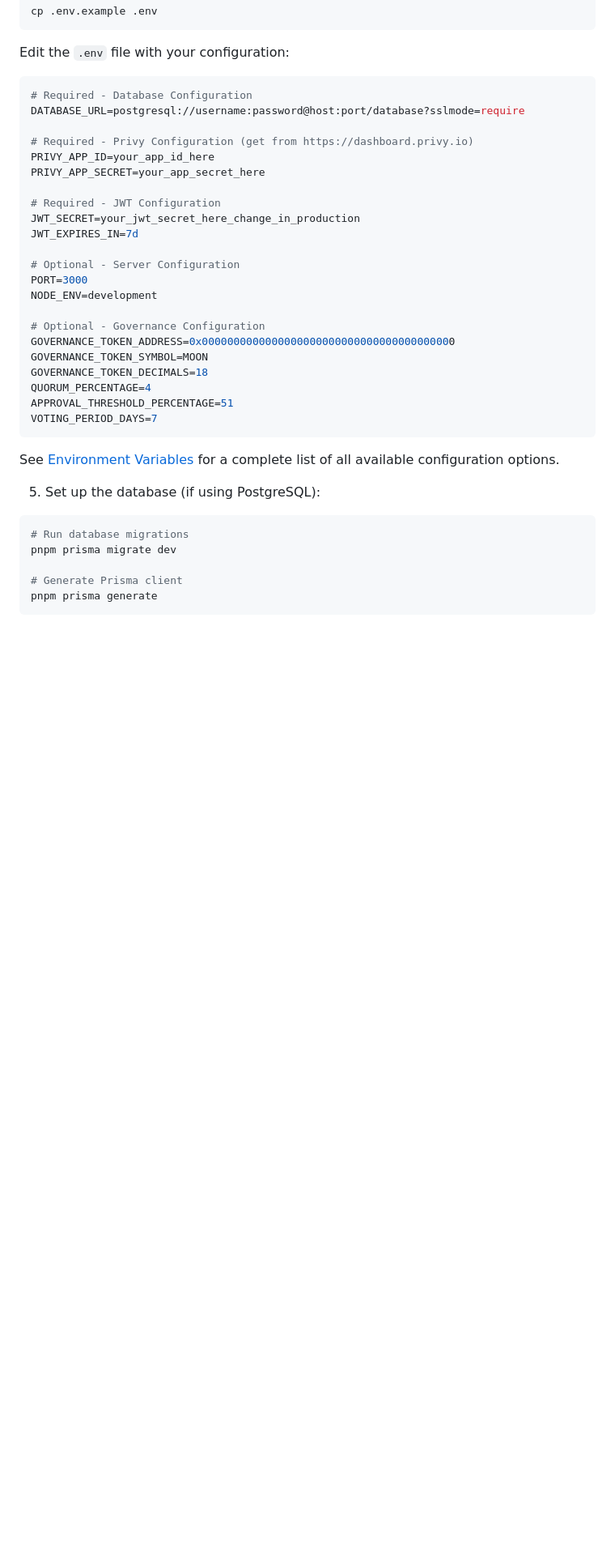
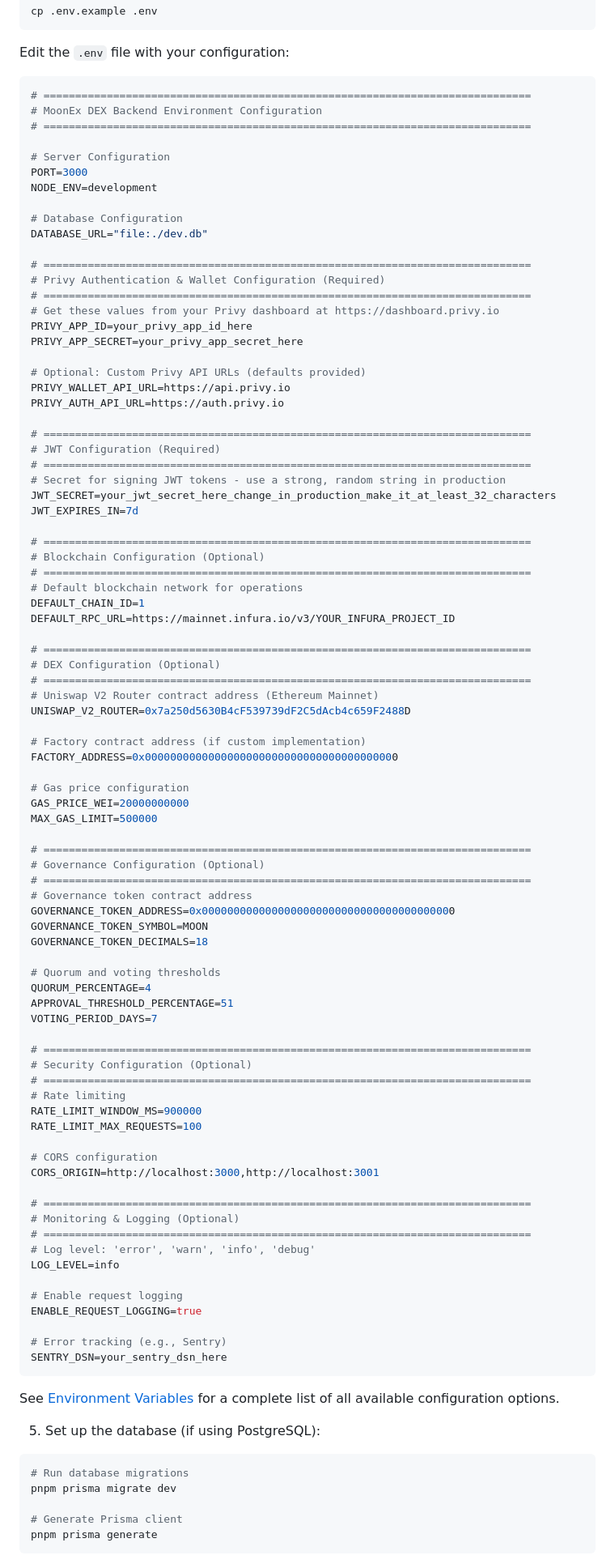
Before and after one commit to IamSolomonChika/moonex-be, a Markdown page: README.md, the part around the change. Shown at 81% size. GitHub-like rendering; blank space fills up the shorter version.

Commit message:
Update README.md with comprehensive .env configuration
- Replace basic .env example with complete configuration template
- Include all Privy authentication variables with proper descriptions
- Add blockchain and DEX configuration sections
- Include security, monitoring, and governance settings
- Match actual .env file structure with clear section dividers
- Provide better documentation for each configuration option

🤖 Generated with [Claude Code](https://claude.com/claude-code)

Co-Authored-By: Claude <noreply@anthropic.com>

````diff
--- a/README.md
+++ b/README.md
@@ -119,28 +119,89 @@ cp .env.example .env
 Edit the `.env` file with your configuration:
 
 ```env
-# Required - Database Configuration
-DATABASE_URL=postgresql://username:password@host:port/database?sslmode=require
+# =============================================================================
+# MoonEx DEX Backend Environment Configuration
+# =============================================================================
 
-# Required - Privy Configuration (get from https://dashboard.privy.io)
-PRIVY_APP_ID=your_app_id_here
-PRIVY_APP_SECRET=your_app_secret_here
-
-# Required - JWT Configuration
-JWT_SECRET=your_jwt_secret_here_change_in_production
-JWT_EXPIRES_IN=7d
-
-# Optional - Server Configuration
+# Server Configuration
 PORT=3000
 NODE_ENV=development
 
-# Optional - Governance Configuration
+# Database Configuration
+DATABASE_URL="file:./dev.db"
+
+# =============================================================================
+# Privy Authentication & Wallet Configuration (Required)
+# =============================================================================
+# Get these values from your Privy dashboard at https://dashboard.privy.io
+PRIVY_APP_ID=your_privy_app_id_here
+PRIVY_APP_SECRET=your_privy_app_secret_here
+
+# Optional: Custom Privy API URLs (defaults provided)
+PRIVY_WALLET_API_URL=https://api.privy.io
+PRIVY_AUTH_API_URL=https://auth.privy.io
+
+# =============================================================================
+# JWT Configuration (Required)
+# =============================================================================
+# Secret for signing JWT tokens - use a strong, random string in production
+JWT_SECRET=your_jwt_secret_here_change_in_production_make_it_at_least_32_characters
+JWT_EXPIRES_IN=7d
+
+# =============================================================================
+# Blockchain Configuration (Optional)
+# =============================================================================
+# Default blockchain network for operations
+DEFAULT_CHAIN_ID=1
+DEFAULT_RPC_URL=https://mainnet.infura.io/v3/YOUR_INFURA_PROJECT_ID
+
+# =============================================================================
+# DEX Configuration (Optional)
+# =============================================================================
+# Uniswap V2 Router contract address (Ethereum Mainnet)
+UNISWAP_V2_ROUTER=0x7a250d5630B4cF539739dF2C5dAcb4c659F2488D
+
+# Factory contract address (if custom implementation)
+FACTORY_ADDRESS=0x0000000000000000000000000000000000000000
+
+# Gas price configuration
+GAS_PRICE_WEI=20000000000
+MAX_GAS_LIMIT=500000
+
+# =============================================================================
+# Governance Configuration (Optional)
+# =============================================================================
+# Governance token contract address
 GOVERNANCE_TOKEN_ADDRESS=0x0000000000000000000000000000000000000000
 GOVERNANCE_TOKEN_SYMBOL=MOON
 GOVERNANCE_TOKEN_DECIMALS=18
+
+# Quorum and voting thresholds
 QUORUM_PERCENTAGE=4
 APPROVAL_THRESHOLD_PERCENTAGE=51
 VOTING_PERIOD_DAYS=7
+
+# =============================================================================
+# Security Configuration (Optional)
+# =============================================================================
+# Rate limiting
+RATE_LIMIT_WINDOW_MS=900000
+RATE_LIMIT_MAX_REQUESTS=100
+
+# CORS configuration
+CORS_ORIGIN=http://localhost:3000,http://localhost:3001
+
+# =============================================================================
+# Monitoring & Logging (Optional)
+# =============================================================================
+# Log level: 'error', 'warn', 'info', 'debug'
+LOG_LEVEL=info
+
+# Enable request logging
+ENABLE_REQUEST_LOGGING=true
+
+# Error tracking (e.g., Sentry)
+SENTRY_DSN=your_sentry_dsn_here
 ```
 
 See [Environment Variables](#environment-variables) for a complete list of all available configuration options.
````
